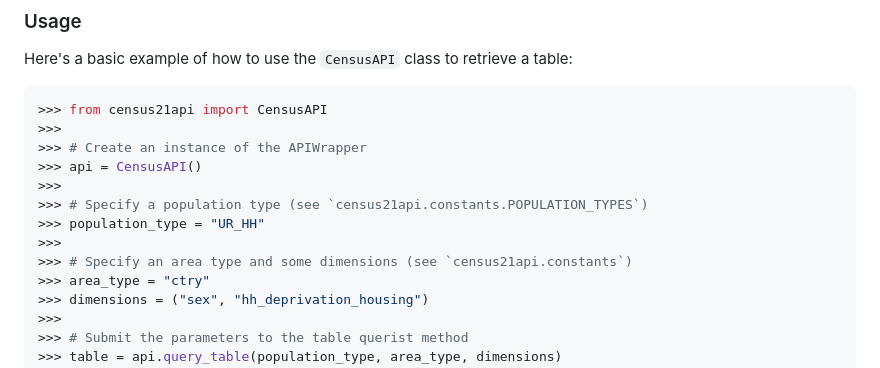
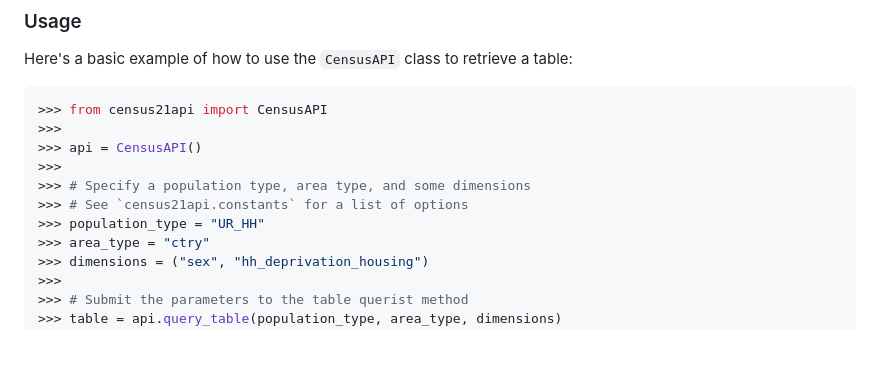
Before and after one commit to datasciencecampus/census21api, a Markdown page: README.md, the part around the change. Rendered like a GitHub page; blank space fills up the shorter version.

Commit message:
Clean up README example a bit

````diff
--- a/README.md
+++ b/README.md
@@ -46,13 +46,11 @@ Here's a basic example of how to use the `CensusAPI` class to retrieve a table:
 ```python
 >>> from census21api import CensusAPI
 >>>
->>> # Create an instance of the APIWrapper
 >>> api = CensusAPI()
 >>>
->>> # Specify a population type (see `census21api.constants.POPULATION_TYPES`)
+>>> # Specify a population type, area type, and some dimensions
+>>> # See `census21api.constants` for a list of options
 >>> population_type = "UR_HH"
->>>
->>> # Specify an area type and some dimensions (see `census21api.constants`)
 >>> area_type = "ctry"
 >>> dimensions = ("sex", "hh_deprivation_housing")
 >>>
````
